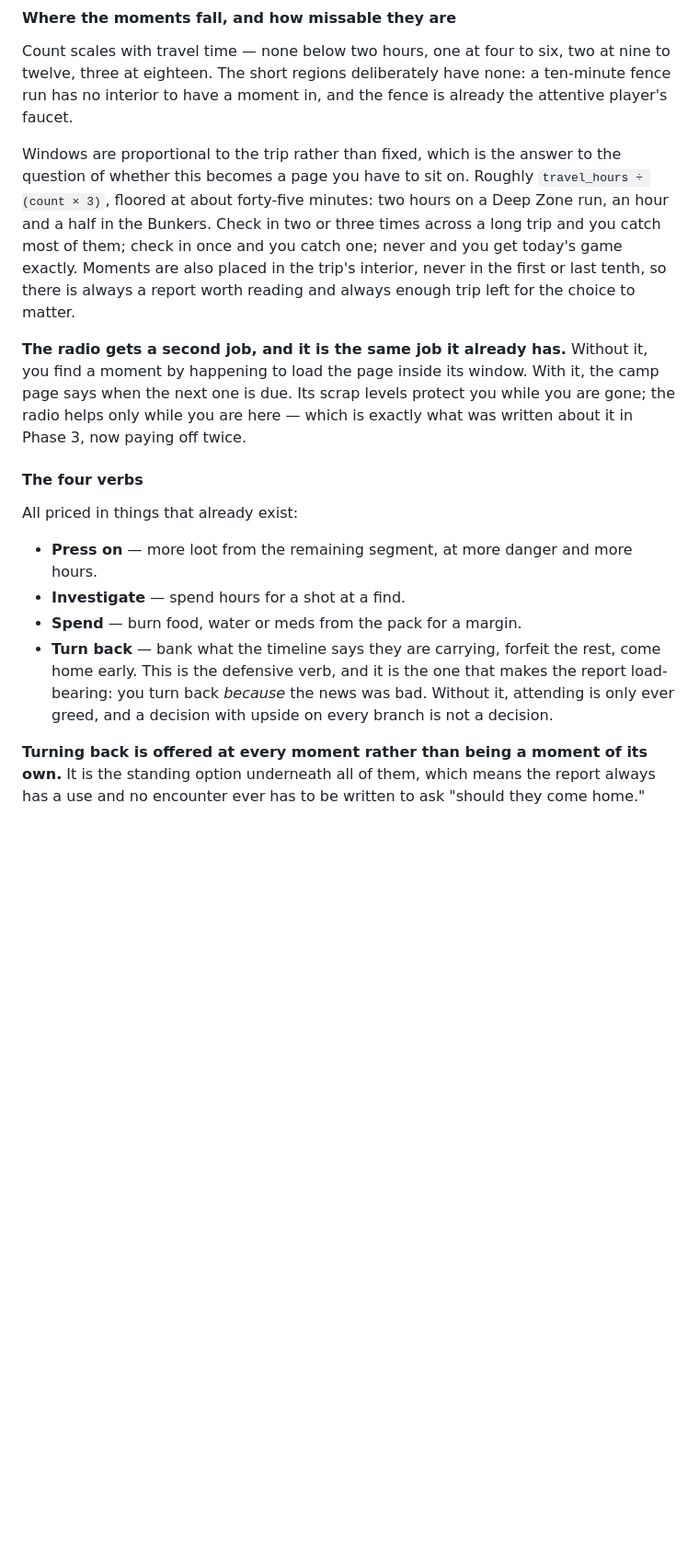
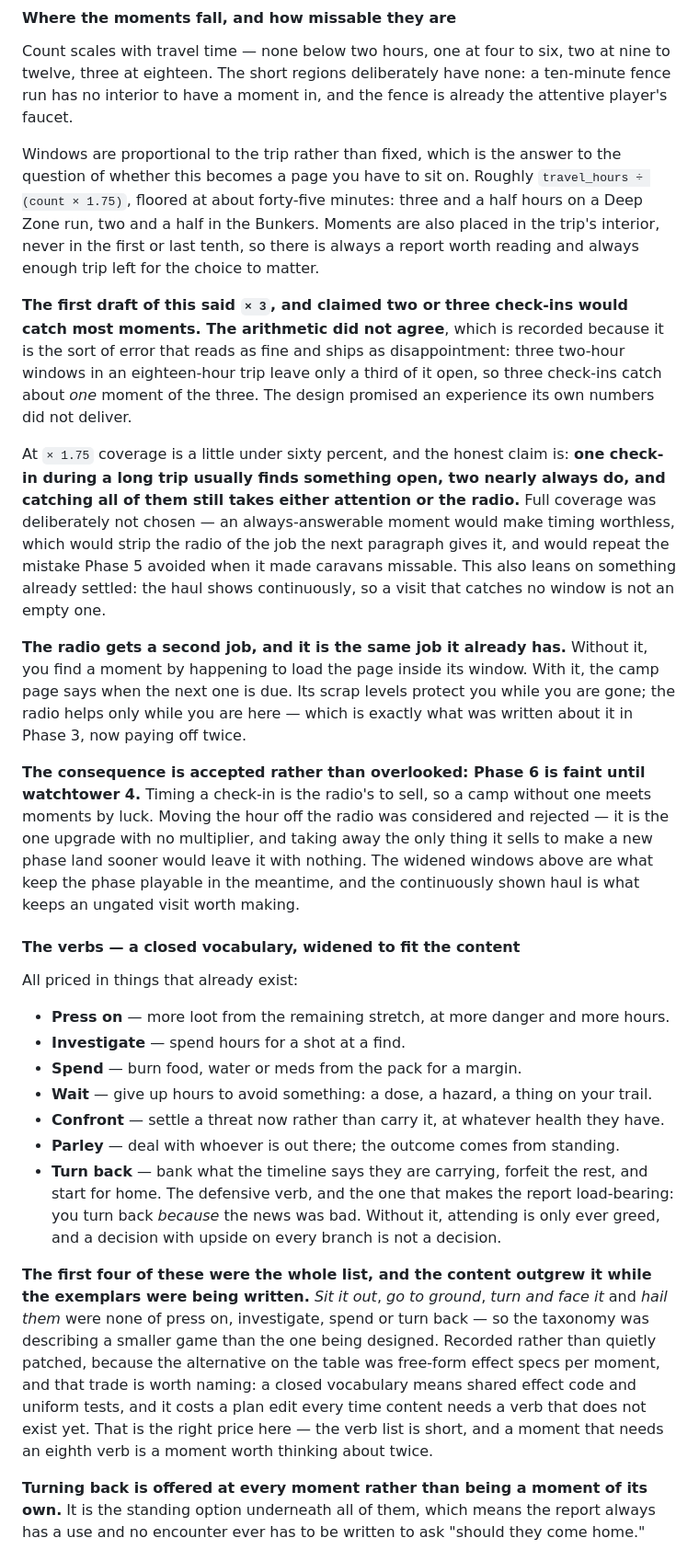
Before and after one commit to Hansert2/wasteland, a Markdown page: docs/PLAN.md, the part around one of its changes. Shown at 92% size. Drawn GitHub-style; blank space fills up the shorter version.

Commit message:
Audit Phase 6 against itself, and fix what the audit found
One real bug and three gaps, found by reading the five design commits
together rather than in sequence.

The bug: turning back dominated everything. progress tapers at the end,
and turn back was written as "come home early" with no cost, so bailing
at four fifths forfeited almost no loot and saved a fifth of the hours —
strictly optimal on every trip, which turns the defensive verb into a
mandatory click. Fixed with the smallest distance model that works: a
survivor is as far out as the midpoint implies, and turning back costs
min(h, H-h) x 0.5 hours. Cheap when they have barely set out, expensive
in the middle, near worthless at the end, which is when it should be.

The verb list had already been outgrown by its own exemplars — sit it
out, go to ground, turn and face it and hail them were none of the four.
Widened to seven rather than going free-form, and the trade is recorded:
shared effect code and uniform tests, at the price of a plan edit
whenever content wants a verb that does not exist.

The catchability claim was arithmetically false. Three two-hour windows
in eighteen hours leave a third of the trip open, so three check-ins
caught about one moment, not most of them. Windows widened to just under
sixty percent coverage and the sentence replaced with one the numbers
support. Full coverage was refused: it would stop timing being worth
anything, which is the radio's only job.

Radio gating kept, with the consequence written down rather than
overlooked — the phase is faint until watchtower 4, and the wider windows
plus the always-visible haul are what carry it until then. Also pinned:
the repeat-rate target, what "any long region" means, and that weather
scales a moment's effects through the multipliers it already applies.

Co-Authored-By: Claude Opus 5 <noreply@anthropic.com>

```diff
--- a/docs/PLAN.md
+++ b/docs/PLAN.md
@@ -716,12 +716,25 @@ faucet.
 
 Windows are proportional to the trip rather than fixed, which is the answer to the
 question of whether this becomes a page you have to sit on. Roughly `travel_hours ÷
-(count × 3)`, floored at about forty-five minutes: two hours on a Deep Zone run, an hour
-and a half in the Bunkers. Check in two or three times across a long trip and you catch
-most of them; check in once and you catch one; never and you get today's game exactly.
-Moments are also placed in the trip's interior, never in the first or last tenth, so
-there is always a report worth reading and always enough trip left for the choice to
-matter.
+(count × 1.75)`, floored at about forty-five minutes: three and a half hours on a Deep
+Zone run, two and a half in the Bunkers. Moments are also placed in the trip's interior,
+never in the first or last tenth, so there is always a report worth reading and always
+enough trip left for the choice to matter.
+
+**The first draft of this said `× 3`, and claimed two or three check-ins would catch most
+moments. The arithmetic did not agree**, which is recorded because it is the sort of
+error that reads as fine and ships as disappointment: three two-hour windows in an
+eighteen-hour trip leave only a third of it open, so three check-ins catch about *one*
+moment of the three. The design promised an experience its own numbers did not deliver.
+
+At `× 1.75` coverage is a little under sixty percent, and the honest claim is: **one
+check-in during a long trip usually finds something open, two nearly always do, and
+catching all of them still takes either attention or the radio.** Full coverage was
+deliberately not chosen — an always-answerable moment would make timing worthless, which
+would strip the radio of the job the next paragraph gives it, and would repeat the
+mistake Phase 5 avoided when it made caravans missable. This also leans on something
+already settled: the haul shows continuously, so a visit that catches no window is not an
+empty one.
 
 **The radio gets a second job, and it is the same job it already has.** Without it, you
 find a moment by happening to load the page inside its window. With it, the camp page
@@ -729,17 +742,38 @@ says when the next one is due. Its scrap levels protect you while you are gone;
 helps only while you are here — which is exactly what was written about it in Phase 3,
 now paying off twice.
 
-#### The four verbs
+**The consequence is accepted rather than overlooked: Phase 6 is faint until watchtower
+4.** Timing a check-in is the radio's to sell, so a camp without one meets moments by
+luck. Moving the hour off the radio was considered and rejected — it is the one upgrade
+with no multiplier, and taking away the only thing it sells to make a new phase land
+sooner would leave it with nothing. The widened windows above are what keep the phase
+playable in the meantime, and the continuously shown haul is what keeps an ungated visit
+worth making.
+
+#### The verbs — a closed vocabulary, widened to fit the content
 
 All priced in things that already exist:
 
-- **Press on** — more loot from the remaining segment, at more danger and more hours.
+- **Press on** — more loot from the remaining stretch, at more danger and more hours.
 - **Investigate** — spend hours for a shot at a find.
 - **Spend** — burn food, water or meds from the pack for a margin.
-- **Turn back** — bank what the timeline says they are carrying, forfeit the rest, come
-  home early. This is the defensive verb, and it is the one that makes the report
-  load-bearing: you turn back *because* the news was bad. Without it, attending is only
-  ever greed, and a decision with upside on every branch is not a decision.
+- **Wait** — give up hours to avoid something: a dose, a hazard, a thing on your trail.
+- **Confront** — settle a threat now rather than carry it, at whatever health they have.
+- **Parley** — deal with whoever is out there; the outcome comes from standing.
+- **Turn back** — bank what the timeline says they are carrying, forfeit the rest, and
+  start for home. The defensive verb, and the one that makes the report load-bearing: you
+  turn back *because* the news was bad. Without it, attending is only ever greed, and a
+  decision with upside on every branch is not a decision.
+
+**The first four of these were the whole list, and the content outgrew it while the
+exemplars were being written.** *Sit it out*, *go to ground*, *turn and face it* and
+*hail them* were none of press on, investigate, spend or turn back — so the taxonomy was
+describing a smaller game than the one being designed. Recorded rather than quietly
+patched, because the alternative on the table was free-form effect specs per moment, and
+that trade is worth naming: a closed vocabulary means shared effect code and uniform
+tests, and it costs a plan edit every time content needs a verb that does not exist yet.
+That is the right price here — the verb list is short, and a moment that needs an eighth
+verb is a moment worth thinking about twice.
 
 **Turning back is offered at every moment rather than being a moment of its own.** It is
 the standing option underneath all of them, which means the report always has a use and
```
Also changed, not shown: other parts of docs/PLAN.md (+42 -1 lines).
